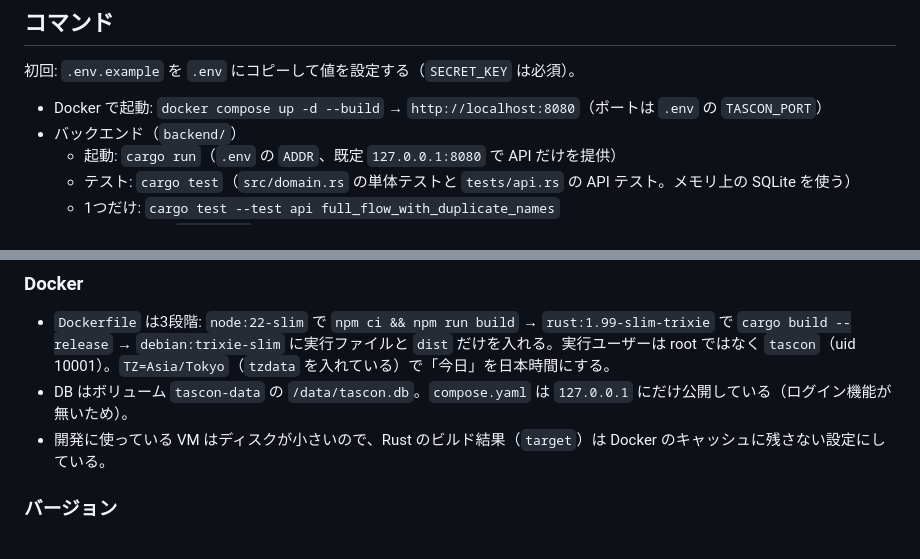
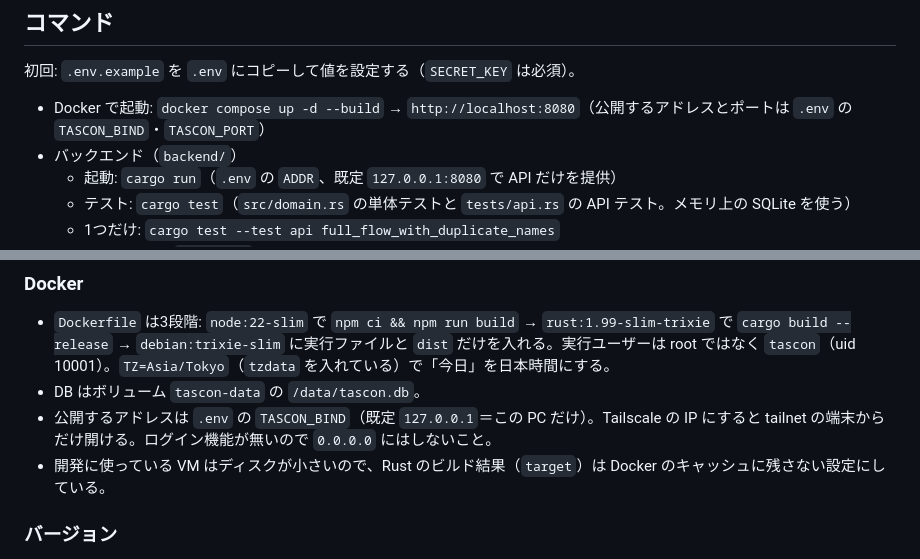
Before and after one commit to Toa3310/t-c_log, a Markdown page: CLAUDE.md, 2 parts joined by grey strips. Rendered like a GitHub page.

Commit message:
docs: 公開するアドレス（TASCON_BIND）の説明を追加
CLAUDE.md に「127.0.0.1 にだけ公開」と書いたままだったので、.env の TASCON_BIND で
変えられることに合わせて直した。README には Tailscale で他の端末から使う手順を追加。

Co-Authored-By: Claude Opus 5.5 <noreply@anthropic.com>
Claude-Session: https://claude.ai/code/session_01VSDCYdGCMNQ4AAZFVRdp36

```diff
--- a/CLAUDE.md
+++ b/CLAUDE.md
@@ -10,7 +10,7 @@ tascon（仮称） は、その日の「調子（コンディション）」（
 
 初回: `.env.example` を `.env` にコピーして値を設定する（`SECRET_KEY` は必須）。
 
-- Docker で起動: `docker compose up -d --build` → `http://localhost:8080`（ポートは `.env` の `TASCON_PORT`）
+- Docker で起動: `docker compose up -d --build` → `http://localhost:8080`（公開するアドレスとポートは `.env` の `TASCON_BIND`・`TASCON_PORT`）
 - バックエンド（`backend/`）
   - 起動: `cargo run`（`.env` の `ADDR`、既定 `127.0.0.1:8080` で API だけを提供）
   - テスト: `cargo test`（`src/domain.rs` の単体テストと `tests/api.rs` の API テスト。メモリ上の SQLite を使う）
@@ -75,7 +75,8 @@ task_condition_log.py     CLI 版プロトタイプ（Python、標準ライブ
 ### Docker
 
 - `Dockerfile` は3段階: `node:22-slim` で `npm ci && npm run build` → `rust:1.99-slim-trixie` で `cargo build --release` → `debian:trixie-slim` に実行ファイルと `dist` だけを入れる。実行ユーザーは root ではなく `tascon`（uid 10001）。`TZ=Asia/Tokyo`（`tzdata` を入れている）で「今日」を日本時間にする。
-- DB はボリューム `tascon-data` の `/data/tascon.db`。`compose.yaml` は `127.0.0.1` にだけ公開している（ログイン機能が無いため）。
+- DB はボリューム `tascon-data` の `/data/tascon.db`。
+- 公開するアドレスは `.env` の `TASCON_BIND`（既定 `127.0.0.1`＝この PC だけ）。Tailscale の IP にすると tailnet の端末からだけ開ける。ログイン機能が無いので `0.0.0.0` にはしないこと。
 - 開発に使っている VM はディスクが小さいので、Rust のビルド結果（`target`）は Docker のキャッシュに残さない設定にしている。
 
 ### バージョン
```
Also changed, not shown: README.md (+2 -0 lines).
